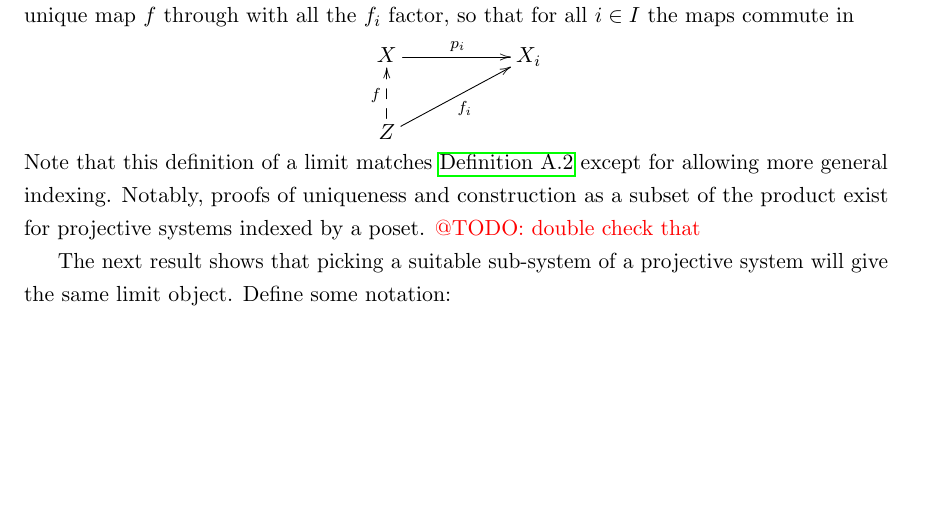
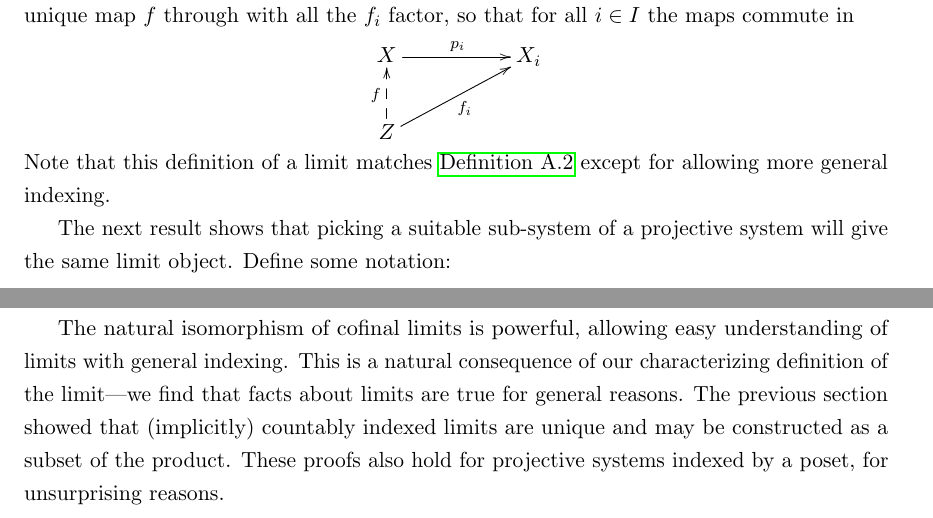
Before and after one commit to sethjust/thesis, a LaTeX thesis (thesis.tex, which reads limits.tex): part of page 42 of 45 before the commit and two parts of pages 42 and 44 of 45 after it, the two joined at a grey line, cut so that both start at the same text, the shorter picture padded with empty space. Compiled offline with pdfLaTeX; a LaTeX package or settings file that is missing is left out.

Commit message:
tiny discussion at end of limits

```diff
--- a/limits.tex
+++ b/limits.tex
@@ -359,8 +359,6 @@
         }
       \end{displaymath}
       Note that this definition of a limit matches \thref{defn:projlim} except for allowing more general indexing.
-      Notably, proofs of uniqueness and construction as a subset of the product exist for projective systems indexed by a poset.
-      \todo{double check that}
 
       The next result shows that picking a suitable sub-system of a projective system will give the same limit object.
       Define some notation:
@@ -429,5 +427,9 @@
         Symmetrically, we see that \emph{both} maps are isomorphisms.
       \end{proof}
 
+      The natural isomorphism of cofinal limits is powerful, allowing easy understanding of limits with general indexing.
+      This is a natural consequence of our characterizing definition of the limit---we find that facts about limits are true for general reasons.
+      The previous section showed that (implicitly) countably indexed limits are unique and may be constructed as a subset of the product.
+      These proofs also hold for projective systems indexed by a poset, for unsurprising reasons.
 
 \end{document}
```
